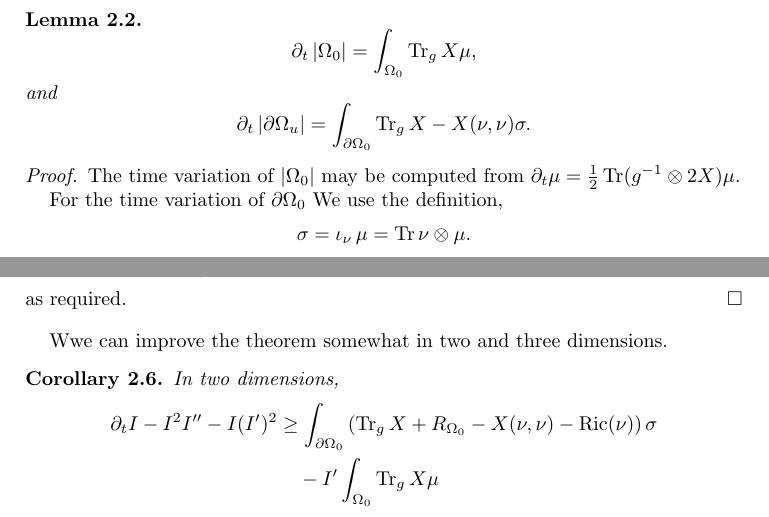
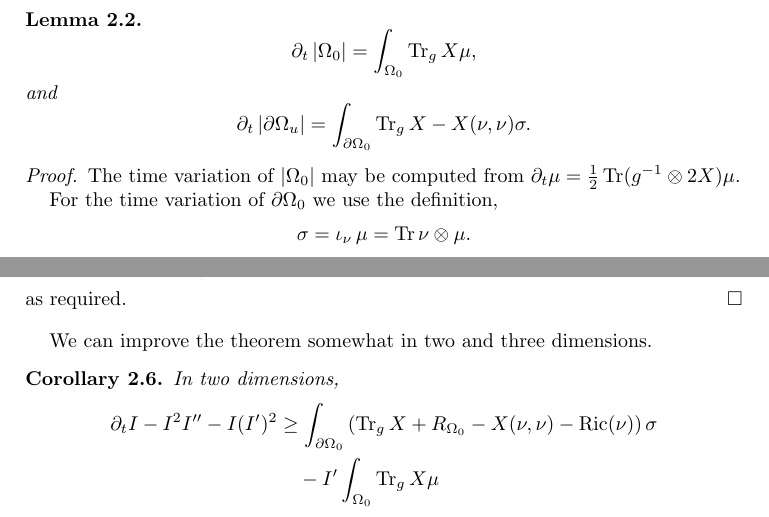
Before and after one commit to pabryan/isoperimetric_comparison_curvature_flows, a LaTeX paper (main.tex): two parts of pages 2 and 4 of 6, joined at a grey line, cut so that both start at the same text. Compiled offline with pdfLaTeX.

Commit message:
Update on Overleaf.

```diff
--- a/main.tex
+++ b/main.tex
@@ -81,7 +81,7 @@ and
 \begin{proof}
 The time variation of \(\abs{\Omega_0}\) may be computed from \(\partial_t \mu = \tfrac{1}{2} \Tr (g^{-1} \otimes 2X)\mu\).
 
-For the time variation of \(\bdry{\Omega_0}\) We use the definition,
+For the time variation of \(\bdry{\Omega_0}\) we use the definition,
 \[
 \sigma = \intprod_{\nu} \mu = \Tr \nu \otimes \mu.
 \]
@@ -211,7 +211,7 @@ Thus we obtain,
 as required.
 \end{proof}
 
-Wwe can improve the theorem somewhat in two and three dimensions.
+We can improve the theorem somewhat in two and three dimensions.
 
 \begin{cor}
 \label{cor:low_dim_general_viscosity}
```
